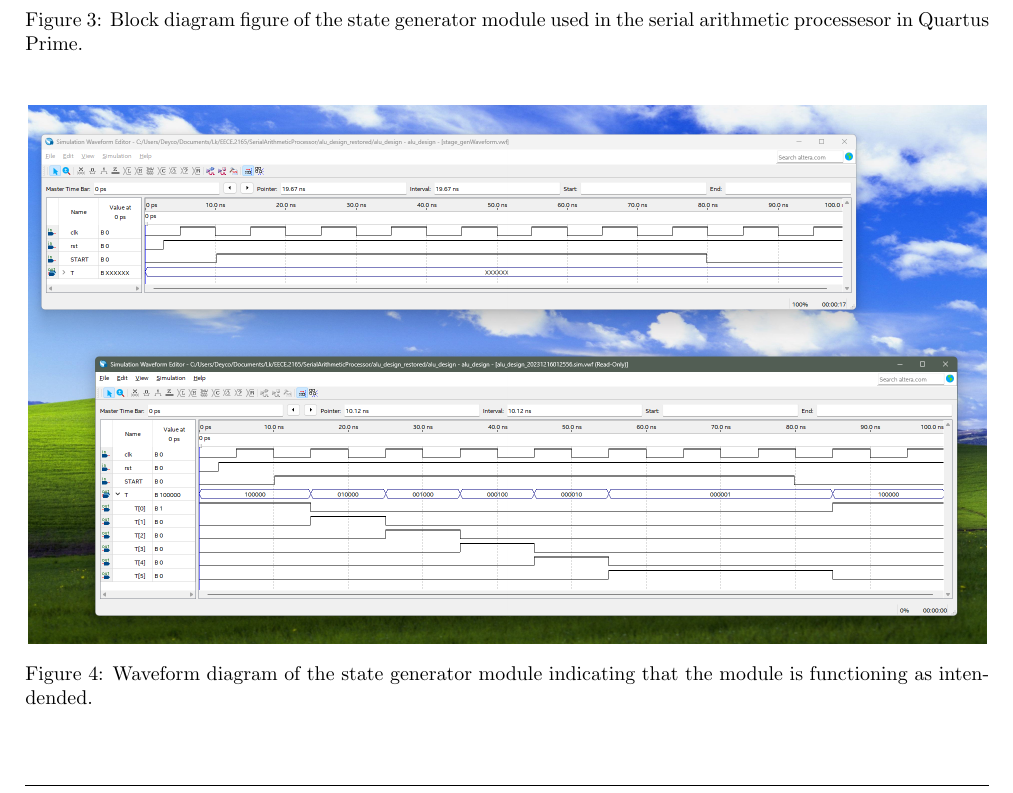
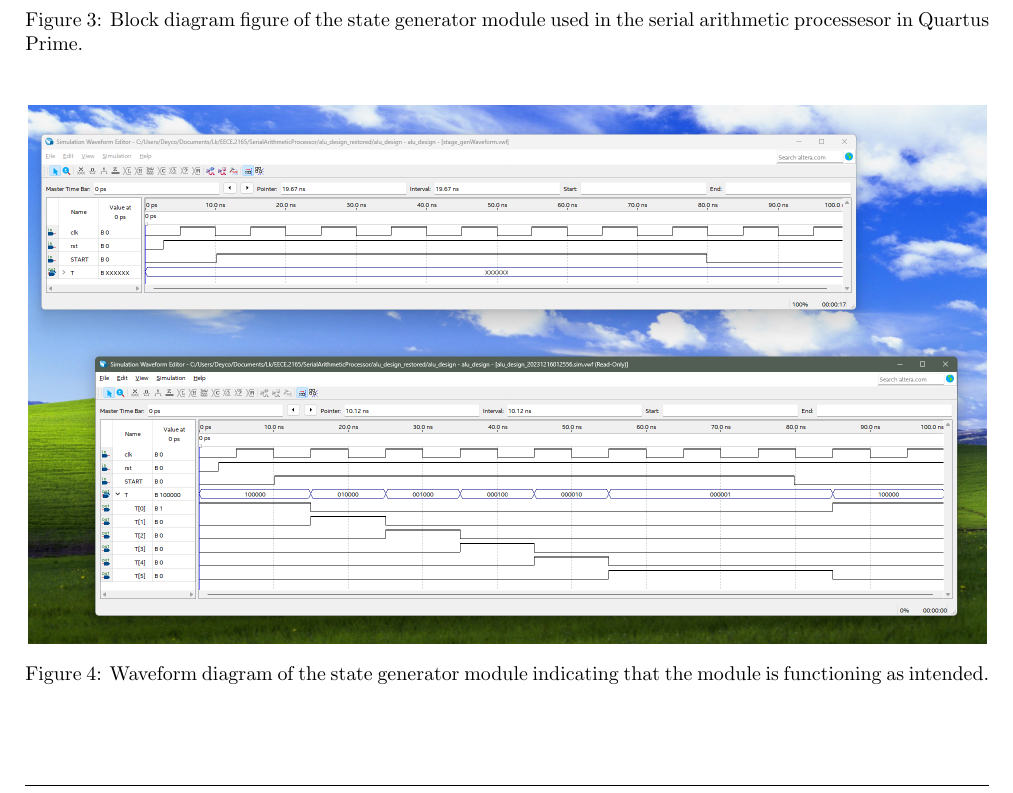
Before and after one commit to Legoked/SerialArithmeticProcessor, a LaTeX paper (SAP_REPORT/main.tex): part of page 4 of 5, cut so that both start at the same text. Compiled offline with pdfLaTeX.

Commit message:
spelling correction on fig 3

```diff
--- a/SAP_REPORT/main.tex
+++ b/SAP_REPORT/main.tex
@@ -129,7 +129,7 @@ Serial arithmetic processors are a type of processor that performs operations on
    \begin{figure}[h!]
     \centering
     \includegraphics[height=95mm]{./ss/StageGenWaveform.png}
-    \caption{Waveform diagram of the state generator module indicating that the module is functioning as intendended.}
+    \caption{Waveform diagram of the state generator module indicating that the module is functioning as intended.}
     \label{figure}
    \end{figure}
 
```
Also changed, not shown: SAP_REPORT/main.pdf, 4 other files.
